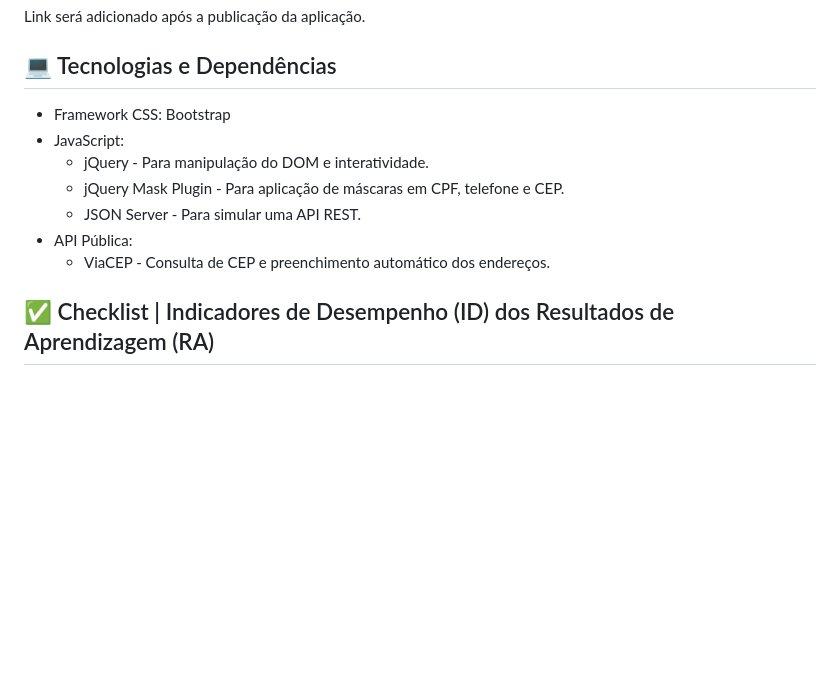
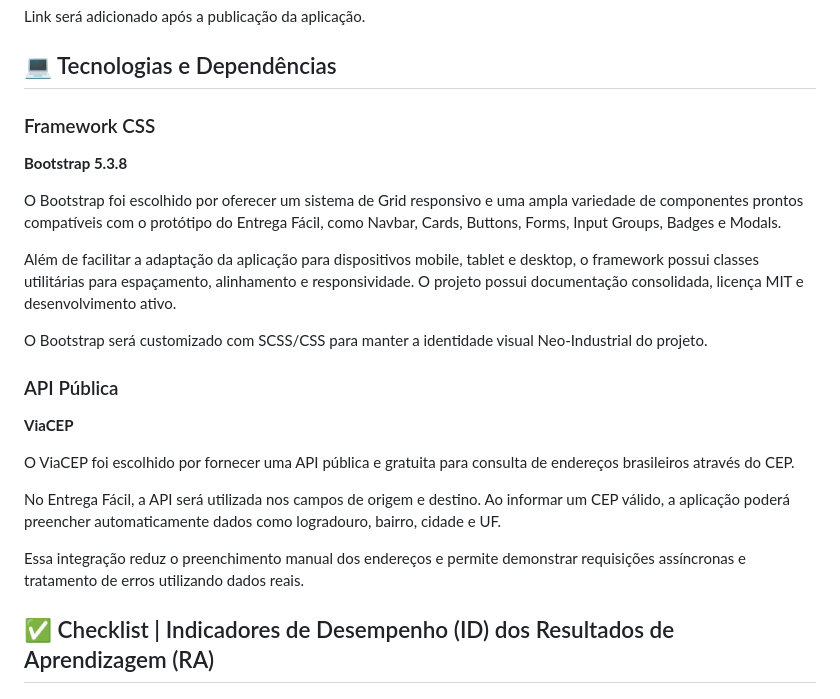
Before and after one commit to lucasbrugge/entrega-facil, a Markdown page: README.md, the part around the change. GitHub-like rendering; blank space fills up the shorter version.

Commit message:
docs: definição do Framework CSS e API

```diff
--- a/README.md
+++ b/README.md
@@ -23,13 +23,37 @@ Link será adicionado após a publicação da aplicação.
 
 ## 💻 Tecnologias e Dependências
 
-- Framework CSS: Bootstrap
-- JavaScript:
-  - jQuery - Para manipulação do DOM e interatividade.
-  - jQuery Mask Plugin - Para aplicação de máscaras em CPF, telefone e CEP.
-  - JSON Server - Para simular uma API REST.
-- API Pública:
-  - ViaCEP - Consulta de CEP e preenchimento automático dos endereços.
+### Framework CSS
+
+**Bootstrap 5.3.8**
+
+O Bootstrap foi escolhido por oferecer um sistema de Grid responsivo
+e uma ampla variedade de componentes prontos compatíveis com o
+protótipo do Entrega Fácil, como Navbar, Cards, Buttons, Forms,
+Input Groups, Badges e Modals.
+
+Além de facilitar a adaptação da aplicação para dispositivos mobile,
+tablet e desktop, o framework possui classes utilitárias para
+espaçamento, alinhamento e responsividade. O projeto possui
+documentação consolidada, licença MIT e desenvolvimento ativo.
+
+O Bootstrap será customizado com SCSS/CSS para manter a identidade
+visual Neo-Industrial do projeto.
+
+### API Pública
+
+**ViaCEP**
+
+O ViaCEP foi escolhido por fornecer uma API pública e gratuita para
+consulta de endereços brasileiros através do CEP.
+
+No Entrega Fácil, a API será utilizada nos campos de origem e destino.
+Ao informar um CEP válido, a aplicação poderá preencher automaticamente
+dados como logradouro, bairro, cidade e UF.
+
+Essa integração reduz o preenchimento manual dos endereços e permite
+demonstrar requisições assíncronas e tratamento de erros utilizando
+dados reais.
 
 ## ✅ Checklist | Indicadores de Desempenho (ID) dos Resultados de Aprendizagem (RA)
 
```
Also changed, not shown: docs/architecture.md (+38 -0 lines).
